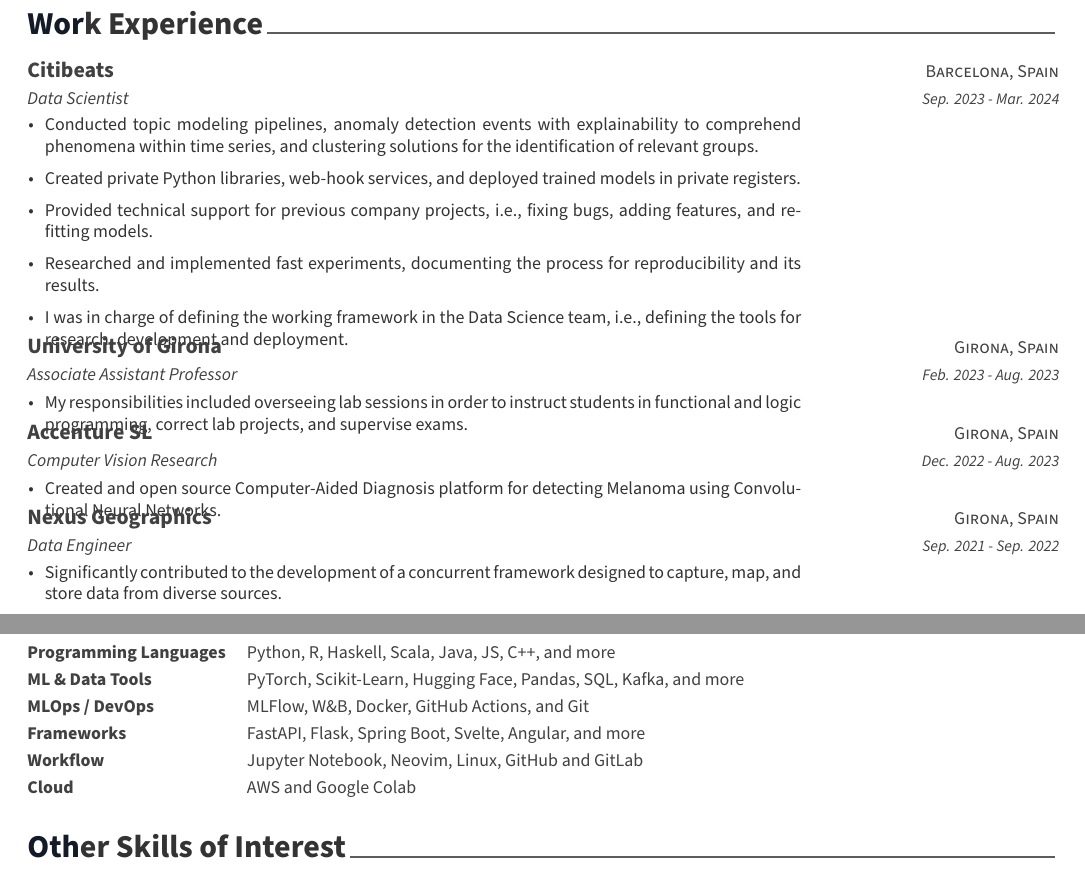
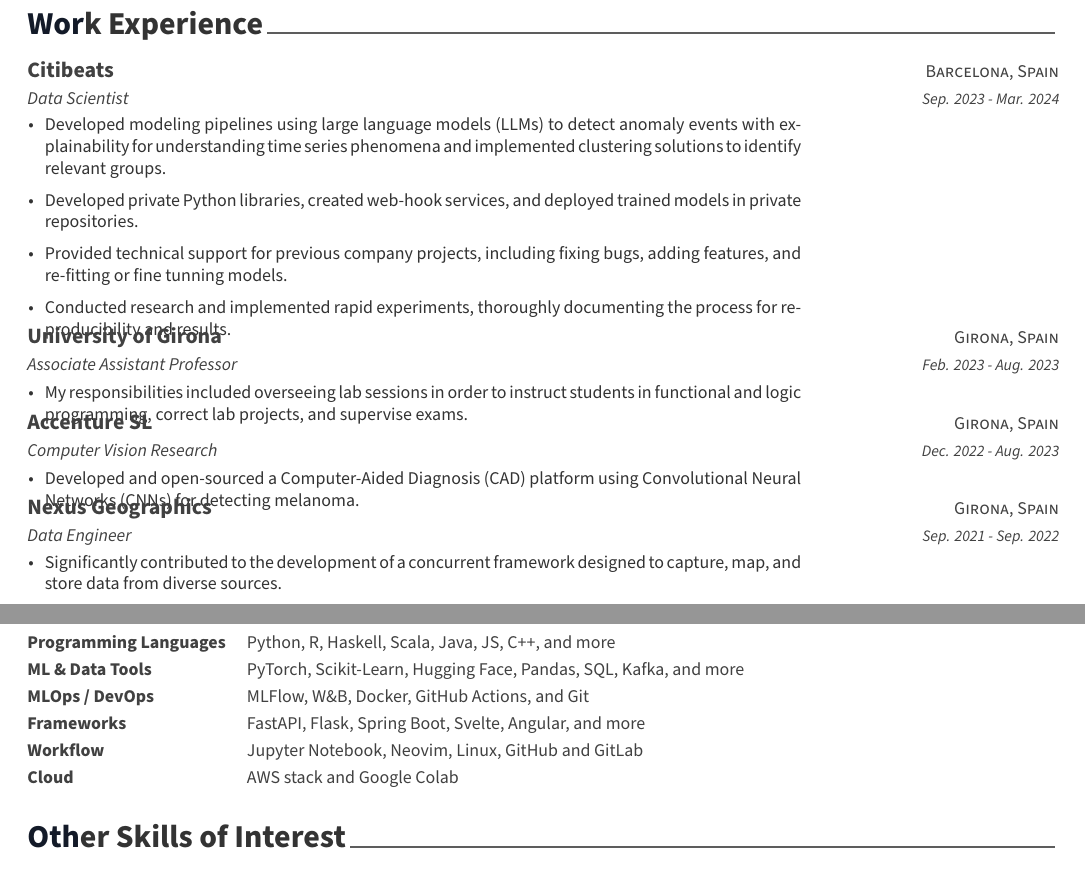
Before and after one commit to wilberquito/mycv, a LaTeX CV (cv.tex, which reads cv/experience.tex, cv/techskills.tex): two parts of pages 1 and 2 of 2, joined at a grey line, cut so that both start at the same text. Compiled offline with XeLaTeX.

Commit message:
update cv

```diff
--- a/cv/experience.tex
+++ b/cv/experience.tex
@@ -17,17 +17,10 @@
   {Sep. 2023 - Mar. 2024} % Date(s)
   {
   \begin{cvitems}
-    \item {Conducted topic modeling pipelines, anomaly detection events with
-      explainability to comprehend phenomena within time series, and clustering
-    solutions for the identification of relevant groups.}
-    \item {Created private Python libraries, web-hook services, and deployed
-      trained models in private registers.}
-    \item {Provided technical support for previous company projects, i.e., fixing
-      bugs, adding features, and re-fitting models.}
-    \item {Researched and implemented fast experiments, documenting the process for
-      reproducibility and its results.}
-    \item {I was in charge of defining the working framework in the Data
-      Science team, i.e., defining the tools for research, development and deployment.}
+\item {Developed modeling pipelines using large language models (LLMs) to detect anomaly events with explainability for understanding time series phenomena and implemented clustering solutions to identify relevant groups.}
+\item {Developed private Python libraries, created web-hook services, and deployed trained models in private repositories.}
+\item {Provided technical support for previous company projects, including fixing bugs, adding features, and re-fitting or fine tunning models.}
+\item {Conducted research and implemented rapid experiments, thoroughly documenting the process for reproducibility and results.}
   \end{cvitems}
 }
 
@@ -54,7 +47,7 @@
     {Dec. 2022 - Aug. 2023} % Date(s)
     {
     \begin{cvitems}
-    \item{Created and open source Computer-Aided Diagnosis platform for detecting Melanoma using Convolutional Neural Networks.}
+  \item {Developed and open-sourced a Computer-Aided Diagnosis (CAD) platform using Convolutional Neural Networks (CNNs) for detecting melanoma.}
     \end{cvitems}
     }
 
--- a/cv/techskills.tex
+++ b/cv/techskills.tex
@@ -32,7 +32,7 @@
 
 \cvskill
   {Cloud}
-  {AWS and Google Colab}
+  {AWS stack and Google Colab}
 
 %---------------------------------------------------------
 \end{cvskills}
```
Also changed, not shown: cv.pdf.
